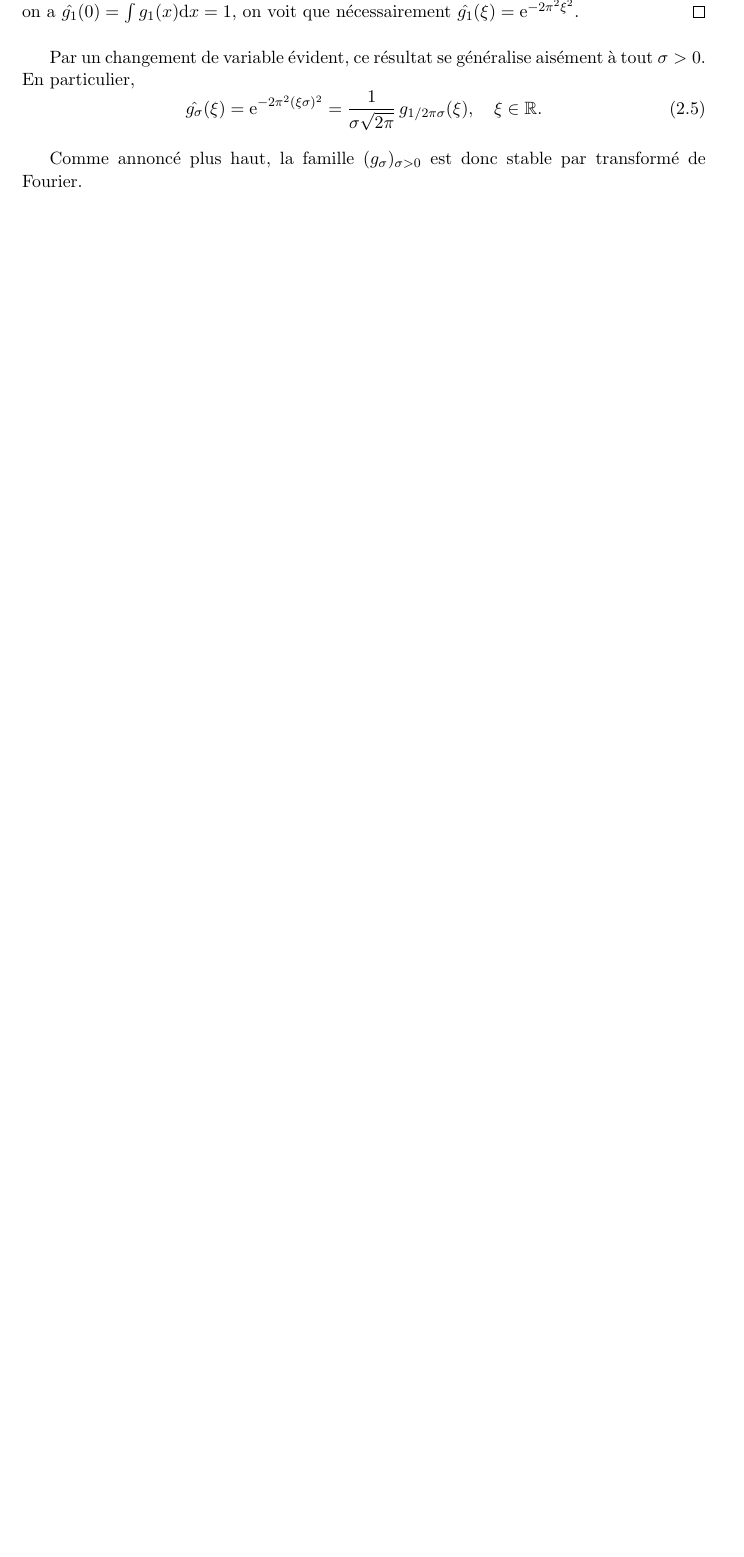
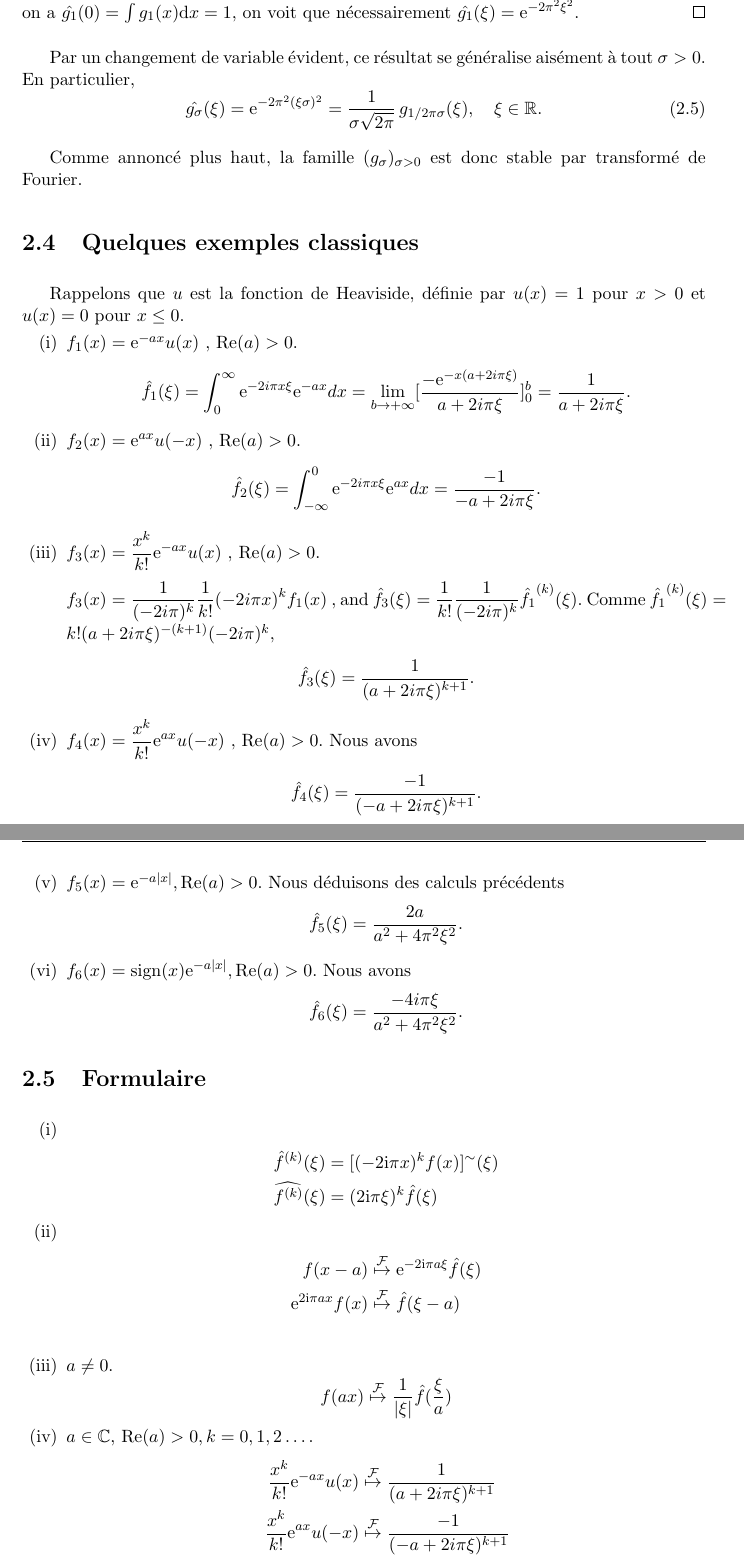
Before and after one commit to moulines/MAP433, a LaTeX book (Polycopie/Poly2015.tex, which reads Polycopie/fourierL1.tex, Polycopie/notations-hilbertfourier.tex): part of page 14 of 135 before the commit and two parts of pages 14 and 15 of 139 after it, the two joined at a grey line, cut so that both start at the same text, the shorter picture padded with empty space. Compiled offline with pdfLaTeX; the source files are stored in an older character set and shown here as Unicode; a LaTeX package or settings file that is missing is left out.

Commit message:
mise à jour

```diff
--- a/Polycopie/Poly2015.tex
+++ b/Polycopie/Poly2015.tex
@@ -2,7 +2,7 @@
 
 \usepackage[latin1]{inputenc}
 \usepackage[french]{babel}
-\usepackage{amsfonts,a4wide,amsmath,amssymb,bbm,fancyhdr,makeidx,latexsym,amsthm,amsbsy,amscd,amstext}
+\usepackage{amsfonts,a4wide,amsmath,amssymb,bbm,fancyhdr,makeidx,latexsym,amsthm,amsbsy,amscd,amstext,enumitem}
 
 \usepackage{graphics}
 \usepackage{graphicx}
--- a/Polycopie/fourierL1.tex
+++ b/Polycopie/fourierL1.tex
@@ -244,4 +244,55 @@ Par un changement de variable {\'e}vident, ce r{\'e}sultat se g{\'e}n{\'e}ralise
 
 Comme annonc\'e plus haut, la famille $(g_\sigma)_{\sigma>0}$ est donc stable par
 transform{\'e} de Fourier.
+\section{Quelques exemples classiques}
+Rappelons que  $u$ est la fonction de Heaviside, définie par $u(x)=1$ pour $x>0$ et $u(x)=0$ pour $x\leq 0$.
+\begin{enumerate}[label=(\roman*)]
+\item $f_{1}(x)=\rme^{-ax}u(x)$ , ${\rm Re}(a)>0.$
+$$
+\hat{f_{1}}(\xi)=\int_{0}^{\infty}\rme^{-2i\pi x\xi}\rme^{-ax}dx=\lim_{b\rightarrow+\infty}[\frac{-\rme^{-x(a+2i\pi\xi)}}{a+2i\pi\xi}]_{0}^{b}=\frac{1}{a+2i\pi\xi}.
+$$
+\item $f_{2}(x)=\rme^{ax}u(-x)$ , ${\rm Re}(a)>0.$
+$$
+\hat{f_{2}}(\xi)=\int_{-\infty}^{0}\rme^{-2i\pi x\xi}\rme^{ax}dx=\frac{-1}{-a+2i\pi\xi}.
+$$
+\item $f_{3}(x)=\displaystyle \frac{x^{k}}{k!}\rme^{-ax}u(x)$ , ${\rm Re}(a)>0.$
 
+$f_{3}(x)=\displaystyle \frac{1}{(-2i\pi)^{k}}\frac{1}{k!}(-2i\pi x)^{k}f_{1}(x)$ , and $\displaystyle \hat{f_{3}}(\xi)=\frac{1}{k!}\frac{1}{(-2i\pi)^{k}}\hat{f_{1}}^{(k)}(\xi)$. Comme $\hat{f_{1}}^{(k)}(\xi)=k!(a+2i\pi\xi)^{-(k+1)}(-2i\pi)^{k},$
+$$
+\hat{f_{3}}(\xi)=\frac{1}{(a+2i\pi\xi)^{k+1}}.
+$$
+\item $f_{4}(x)=\displaystyle \frac{x^{k}}{k!}\rme^{ax}u(-x)$ , ${\rm Re}(a)>0.$
+Nous avons
+$$
+\hat{f_{4}}(\xi)=\frac{-1}{(-a+2i\pi\xi)^{k+1}}.
+$$
+\item $f_{5}(x)=\rme^{-a|x|}, {\rm Re}(a)>0$. Nous déduisons des calculs précédents
+$$
+\hat{f_{5}}(\xi)=\frac{2a}{a^{2}+4\pi^{2}\xi^{2}}.
+$$
+\item $f_{6}(x)=\mathrm{sign}(x)\rme^{-a|x|}, {\rm Re}(a)>0$. Nous avons
+$$
+\hat{f_{6}}(\xi)=\frac{-4i\pi\xi}{a^{2}+4\pi^{2}\xi^{2}}.
+$$
+\end{enumerate}
+\section{Formulaire}
+\begin{enumerate}[label=(\roman*)]
+\item
+\begin{align*}
+\hat{f}^{(k)}(\xi)&=[(-2\rmi\pi x)^{k}f(x)]^{\sim}(\xi)\\
+\widehat{f^{(k)}}(\xi)&=(2\rmi \pi\xi)^{k}\hat{f}(\xi)
+\end{align*}
+\item
+\begin{align*}
+f(x-a) &\TFyield \rme^{-2\rmi \pi a\xi}\hat{f}(\xi) \\
+\rme^{2 \rmi \pi ax}f(x)&\TFyield \hat{f}(\xi-a) \\
+\end{align*}
+\item $a\neq 0$.
+$$ f(ax)\TFyield \frac{1}{|\xi|}\hat{f}(\frac{\xi}{a})$$
+\item  $a\in \cset$, ${\rm Re}(a)>0, k=0,1,2\ldots.$
+\begin{align*}
+\frac{x^{k}}{k!}\rme^{-ax}u(x) &\TFyield \frac{1}{(a+2i\pi\xi)^{k+1}} \\
+\frac{x^{k}}{k!}\rme^{ax}u(-x) &\TFyield \frac{-1}{(-a+2i\pi\xi)^{k+1}} \\
+\rme^{-a|x|} &\TFyield \frac{2a}{a^{2}+4\pi^{2}\xi^{2}} \\
+\mathrm{sign}(x)\rme^{-a|x|} &\TFyield \frac{-4i\pi\xi}{a^{2}+4\pi^{2}\xi^{2}} \\
+\end{align*}
--- a/Polycopie/notations-hilbertfourier.tex
+++ b/Polycopie/notations-hilbertfourier.tex
@@ -56,6 +56,8 @@
 \newcommand{\TFC}{\overline{\mathcal{F}}}
 \newcommand{\TFA}[1]{\mathcal{F}\left( #1 \right)}
 \newcommand{\TFAC}[1]{\overline{\mathcal{F}}\left( #1 \right)}
+\def\TFyield{\stackrel{\mathcal{F}}{\mapsto}}
+
 \def\tore{\mathbb{T}}
 \newcommand\BL[1]{\mathrm{BL}(#1)}%bande limit{\'e}e
 %Espace de Schwarz
```
Also changed, not shown: Polycopie/fourierS.tex (+4 -2 lines), Polycopie/Smacro.tex (line endings or trailing spaces), Polycopie/Poly2015.tex (1 more changed lines), Polycopie/fourierL1.tex (6 more changed lines).
